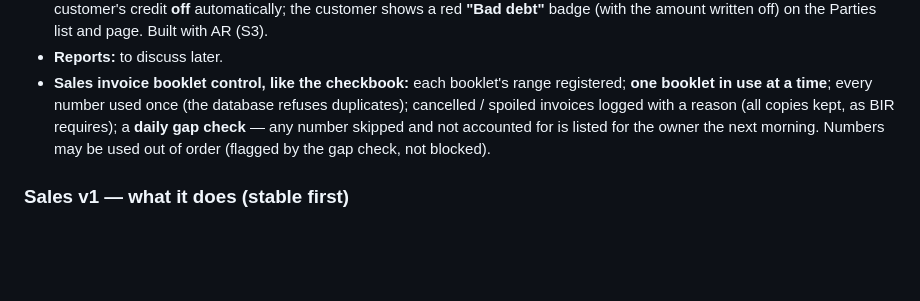
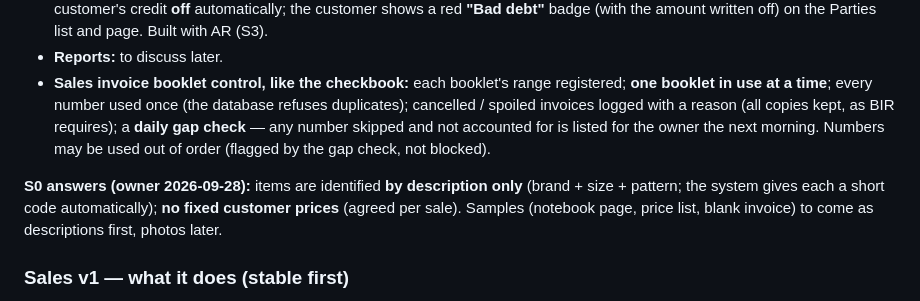
Before and after one commit to Jrcr01/business-system, a Markdown page: docs/SLICKS_ERP_BLUEPRINT.md, the part around the change. Drawn GitHub-style; blank space fills up the shorter version.

Commit message:
docs: S0 answers -- items by description only, no fixed customer prices
Co-Authored-By: Claude Opus 5.5 <noreply@anthropic.com>

```diff
--- a/docs/SLICKS_ERP_BLUEPRINT.md
+++ b/docs/SLICKS_ERP_BLUEPRINT.md
@@ -251,6 +251,10 @@ parallel run (S5) once the system's daily totals and profit match it.
   requires); a **daily gap check** — any number skipped and not accounted for is listed for the owner the next morning. Numbers may
   be used out of order (flagged by the gap check, not blocked).
 
+**S0 answers (owner 2026-09-28):** items are identified **by description only** (brand + size + pattern; the system gives each a
+short code automatically); **no fixed customer prices** (agreed per sale). Samples (notebook page, price list, blank invoice) to
+come as descriptions first, photos later.
+
 ### Sales v1 — what it does (stable first)
 * **Customers:** "walk-in" by default, plus named customers with terms and contact details; "credit allowed" set by the owner only
   (no peso limit — alerts instead); customer type Affiliate for the mother's siblings' businesses.
```
